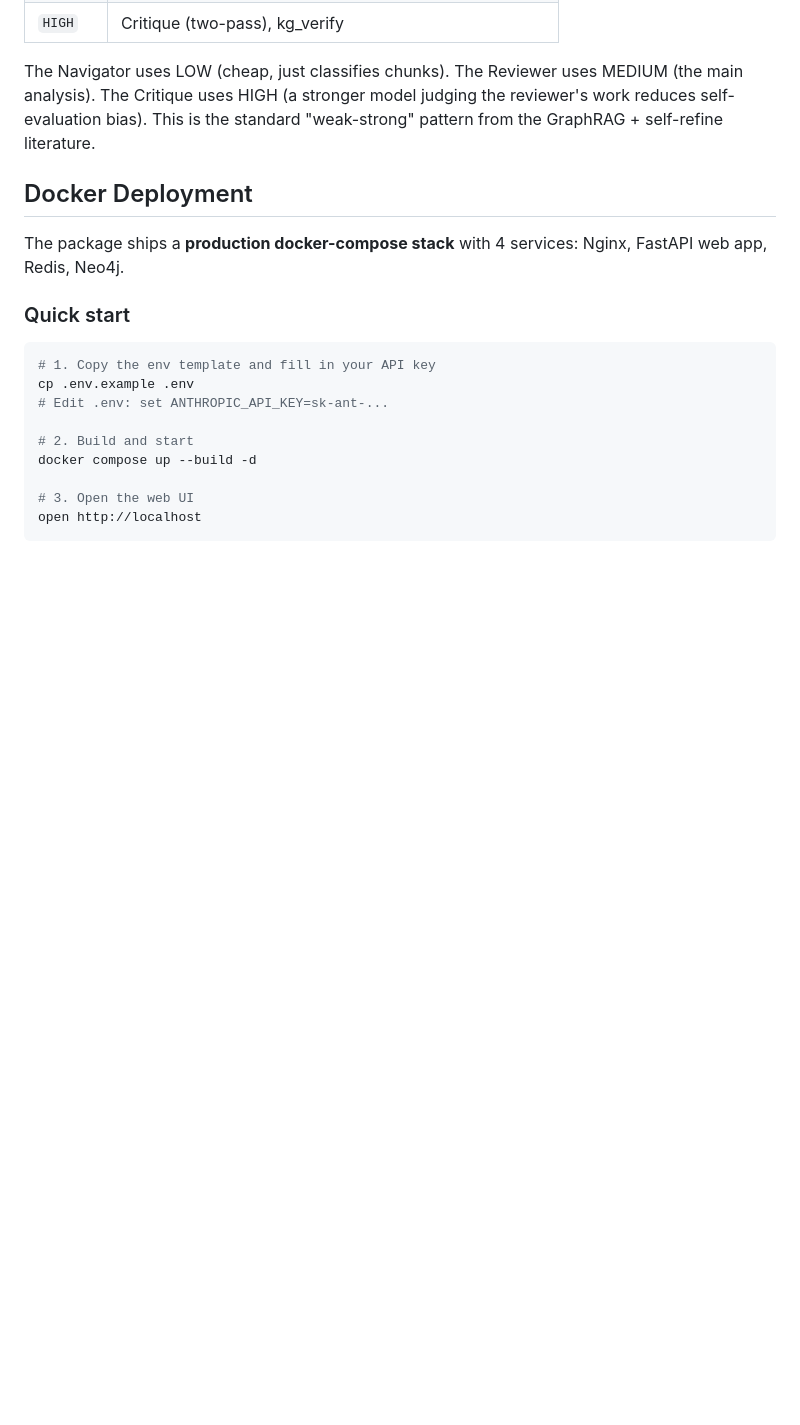
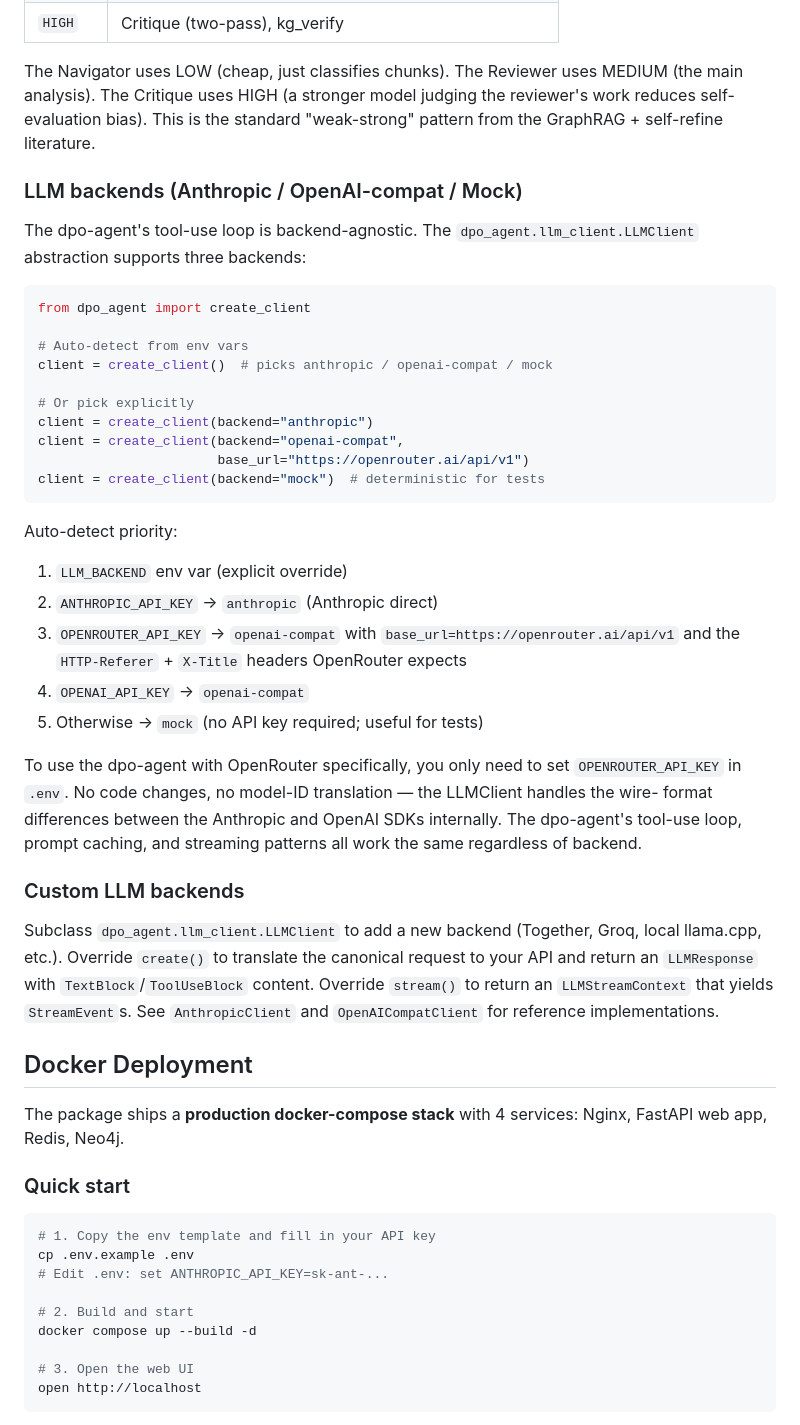
Before and after one commit to nopy/dpo-agent, a Markdown page: README.md, the part around the change. Drawn GitHub-style; blank space fills up the shorter version.

Commit message:
README: document LLM backends (Anthropic / OpenAI-compat / Mock) section
Adds a section explaining the LLMClient abstraction, the
auto-detect priority order, and how to use OpenRouter with
just the OPENROUTER_API_KEY env var (no code changes).
Also adds a note on subclassing LLMClient for custom backends
(Together, Groq, local llama.cpp).

````diff
--- a/README.md
+++ b/README.md
@@ -757,6 +757,52 @@ reduces self-evaluation bias). This is the standard
 "weak-strong" pattern from the GraphRAG + self-refine
 literature.
 
+### LLM backends (Anthropic / OpenAI-compat / Mock)
+
+The dpo-agent's tool-use loop is backend-agnostic. The
+`dpo_agent.llm_client.LLMClient` abstraction supports three
+backends:
+
+```python
+from dpo_agent import create_client
+
+# Auto-detect from env vars
+client = create_client()  # picks anthropic / openai-compat / mock
+
+# Or pick explicitly
+client = create_client(backend="anthropic")
+client = create_client(backend="openai-compat",
+                       base_url="https://openrouter.ai/api/v1")
+client = create_client(backend="mock")  # deterministic for tests
+```
+
+Auto-detect priority:
+
+1. `LLM_BACKEND` env var (explicit override)
+2. `ANTHROPIC_API_KEY` → `anthropic` (Anthropic direct)
+3. `OPENROUTER_API_KEY` → `openai-compat` with
+   `base_url=https://openrouter.ai/api/v1` and the
+   `HTTP-Referer` + `X-Title` headers OpenRouter expects
+4. `OPENAI_API_KEY` → `openai-compat`
+5. Otherwise → `mock` (no API key required; useful for tests)
+
+To use the dpo-agent with OpenRouter specifically, you only
+need to set `OPENROUTER_API_KEY` in `.env`. No code changes,
+no model-ID translation — the LLMClient handles the wire-
+format differences between the Anthropic and OpenAI SDKs
+internally. The dpo-agent's tool-use loop, prompt caching,
+and streaming patterns all work the same regardless of backend.
+
+### Custom LLM backends
+
+Subclass `dpo_agent.llm_client.LLMClient` to add a new
+backend (Together, Groq, local llama.cpp, etc.). Override
+`create()` to translate the canonical request to your API
+and return an `LLMResponse` with `TextBlock`/`ToolUseBlock`
+content. Override `stream()` to return an `LLMStreamContext`
+that yields `StreamEvent`s. See `AnthropicClient` and
+`OpenAICompatClient` for reference implementations.
+
 ## Docker Deployment
 
 The package ships a **production docker-compose stack** with
````
